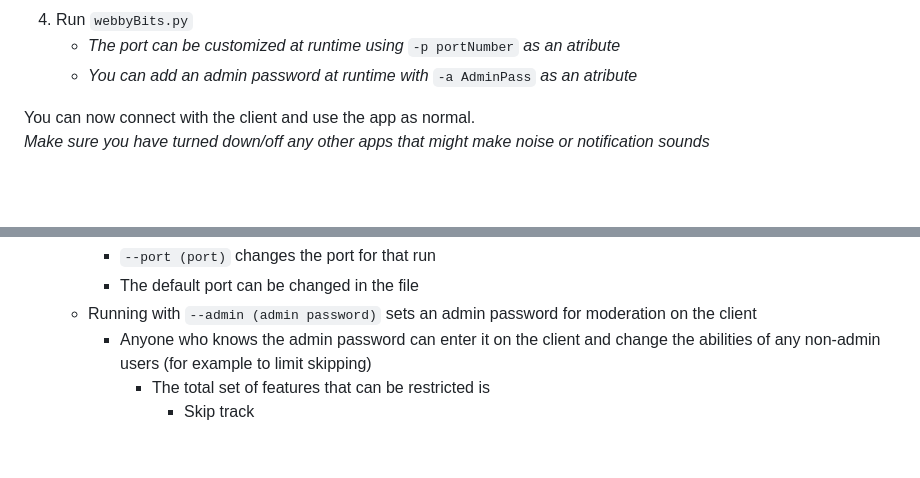
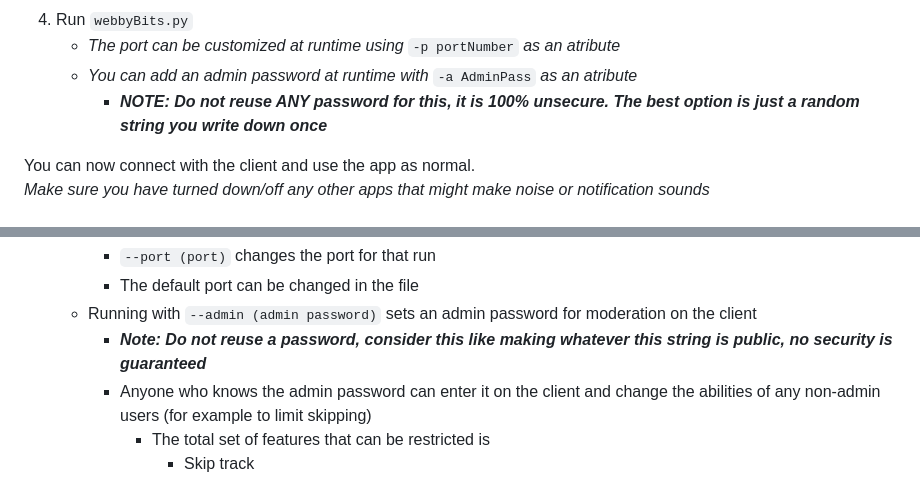
Before and after one commit to kristy-fournier/PartyJukebox, a Markdown page: readme.md, 2 parts joined by grey strips. GitHub-like rendering; blank space fills up the shorter version.

Commit message:
made very clear passwords are not secure

```diff
--- a/readme.md
+++ b/readme.md
@@ -29,6 +29,7 @@ webbyBits.py
 4. Run `webbyBits.py`
     * *The port can be customized at runtime using* `-p portNumber` *as an atribute*
     * *You can add an admin password at runtime with* `-a AdminPass` *as an atribute*
+        * ***NOTE: Do not reuse ANY password for this, it is 100% unsecure. The best option is just a random string you write down once***
 
 You can now connect with the client and use the app as normal. \
 *Make sure you have turned down/off any other apps that might make noise or notification sounds* \
@@ -59,6 +60,7 @@ These are specific details on each section of the app, and how to use them
         - `--port (port)` changes the port for that run
         - The default port can be changed in the file
     - Running with `--admin (admin password)` sets an admin password for moderation on the client
+        - ***Note: Do not reuse a password, consider this like making whatever this string is public, no security is guaranteed***
         - Anyone who knows the admin password can enter it on the client and change the abilities of any non-admin users (for example to limit skipping)
             - The total set of features that can be restricted is
                 - Skip track
```
